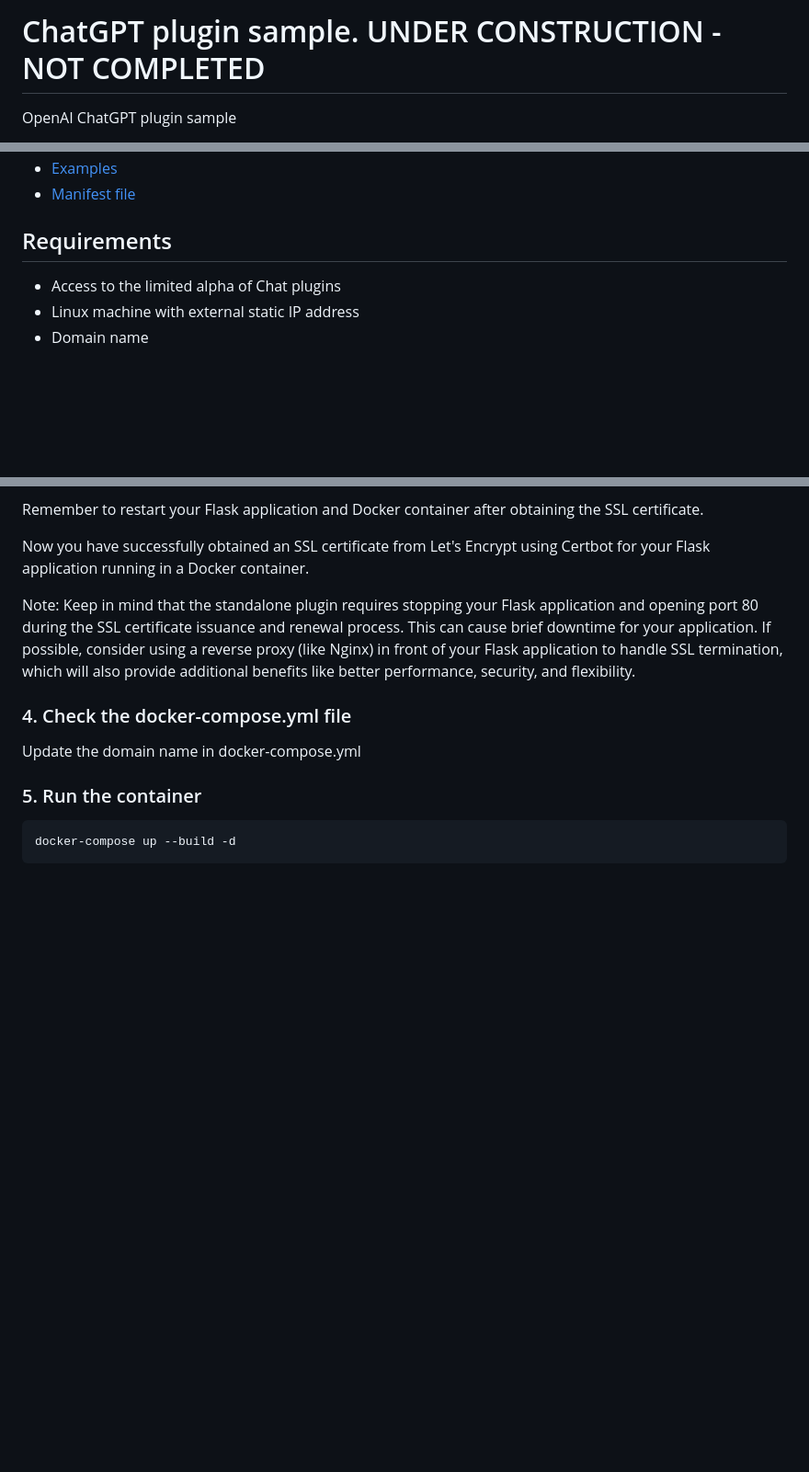
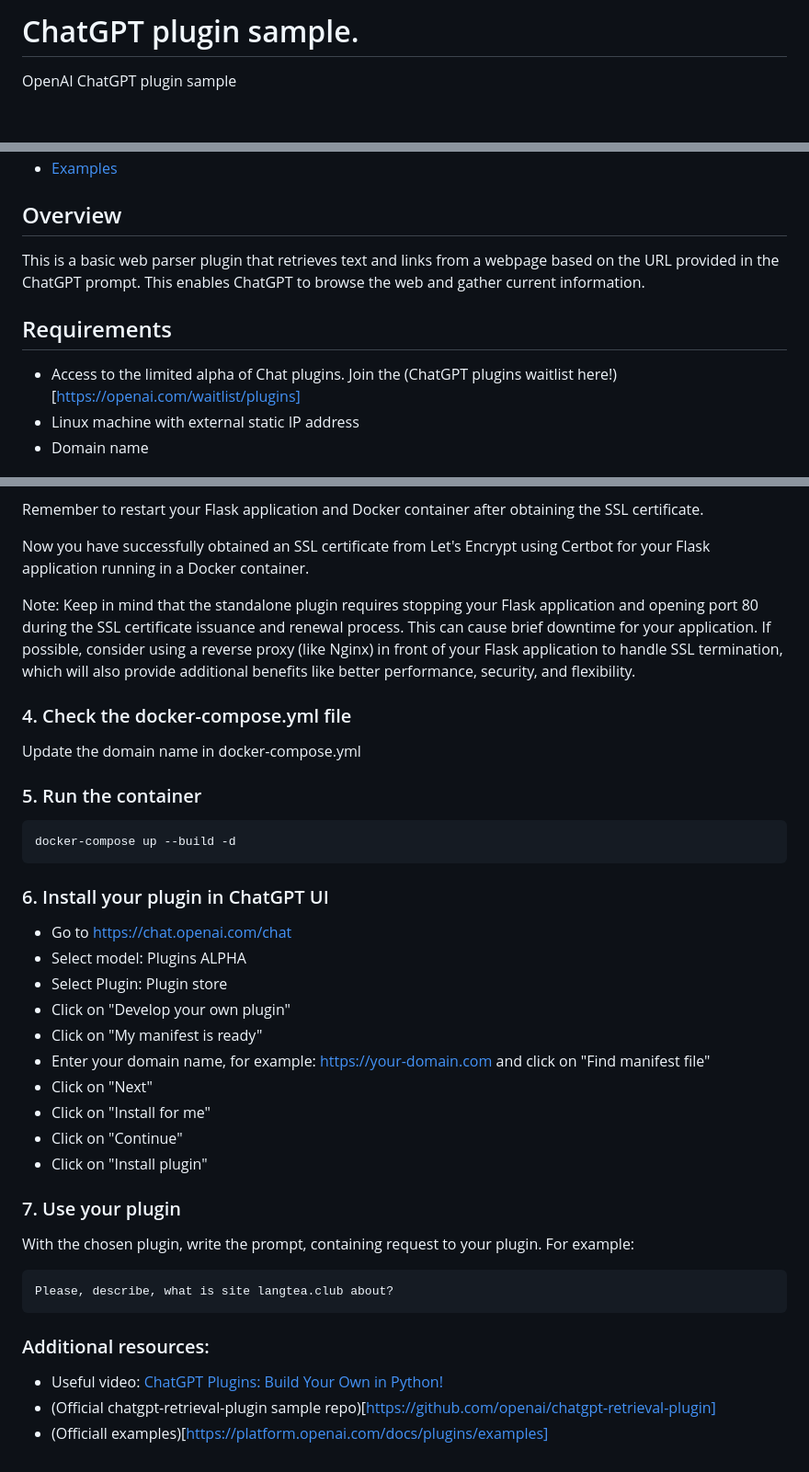
Before and after one commit to format37/gpt_plugin_sample, a Markdown page: README.md, 3 parts joined by grey strips. Shown at 92% size. GitHub-like rendering; blank space fills up the shorter version.

````diff
--- a/README.md
+++ b/README.md
@@ -1,3 +1,3 @@
-# ChatGPT plugin sample. UNDER CONSTRUCTION - NOT COMPLETED
+# ChatGPT plugin sample.
 OpenAI ChatGPT plugin sample
 * [Introduction](https://platform.openai.com/docs/plugins/introduction)
@@ -4,7 +5,8 @@ OpenAI ChatGPT plugin sample
 * [Examples](https://platform.openai.com/docs/plugins/examples)
-* [Manifest file](https://platform.openai.com/docs/plugins/getting-started/plugin-manifest)
+## Overview
+This is a basic web parser plugin that retrieves text and links from a webpage based on the URL provided in the ChatGPT prompt. This enables ChatGPT to browse the web and gather current information.
 ## Requirements
-* Access to the limited alpha of Chat plugins
+* Access to the limited alpha of Chat plugins. Join the (ChatGPT plugins waitlist here!)[https://openai.com/waitlist/plugins]
 * Linux machine with external static IP address
 * Domain name
 ## Installation
@@ -68,3 +70,23 @@ Update the domain name in docker-compose.yml
 ```
 docker-compose up --build -d
 ```
+### 6. Install your plugin in ChatGPT UI
+* Go to [https://chat.openai.com/chat](https://chat.openai.com/chat)
+* Select model: Plugins ALPHA
+* Select Plugin: Plugin store
+* Click on "Develop your own plugin"
+* Click on "My manifest is ready"
+* Enter your domain name, for example: https://your-domain.com and click on "Find manifest file"
+* Click on "Next"
+* Click on "Install for me"
+* Click on "Continue"
+* Click on "Install plugin"
+### 7. Use your plugin
+With the chosen plugin, write the prompt, containing request to your plugin. For example:
+```
+Please, describe, what is site langtea.club about?
+```
+### Additional resources:
+* Useful video: [ChatGPT Plugins: Build Your Own in Python!](https://youtu.be/hpePPqKxNq8)
+* (Official chatgpt-retrieval-plugin sample repo)[https://github.com/openai/chatgpt-retrieval-plugin]
+* (Officiall examples)[https://platform.openai.com/docs/plugins/examples]
````
Also changed, not shown: other parts of README.md (+1 -0 lines).
